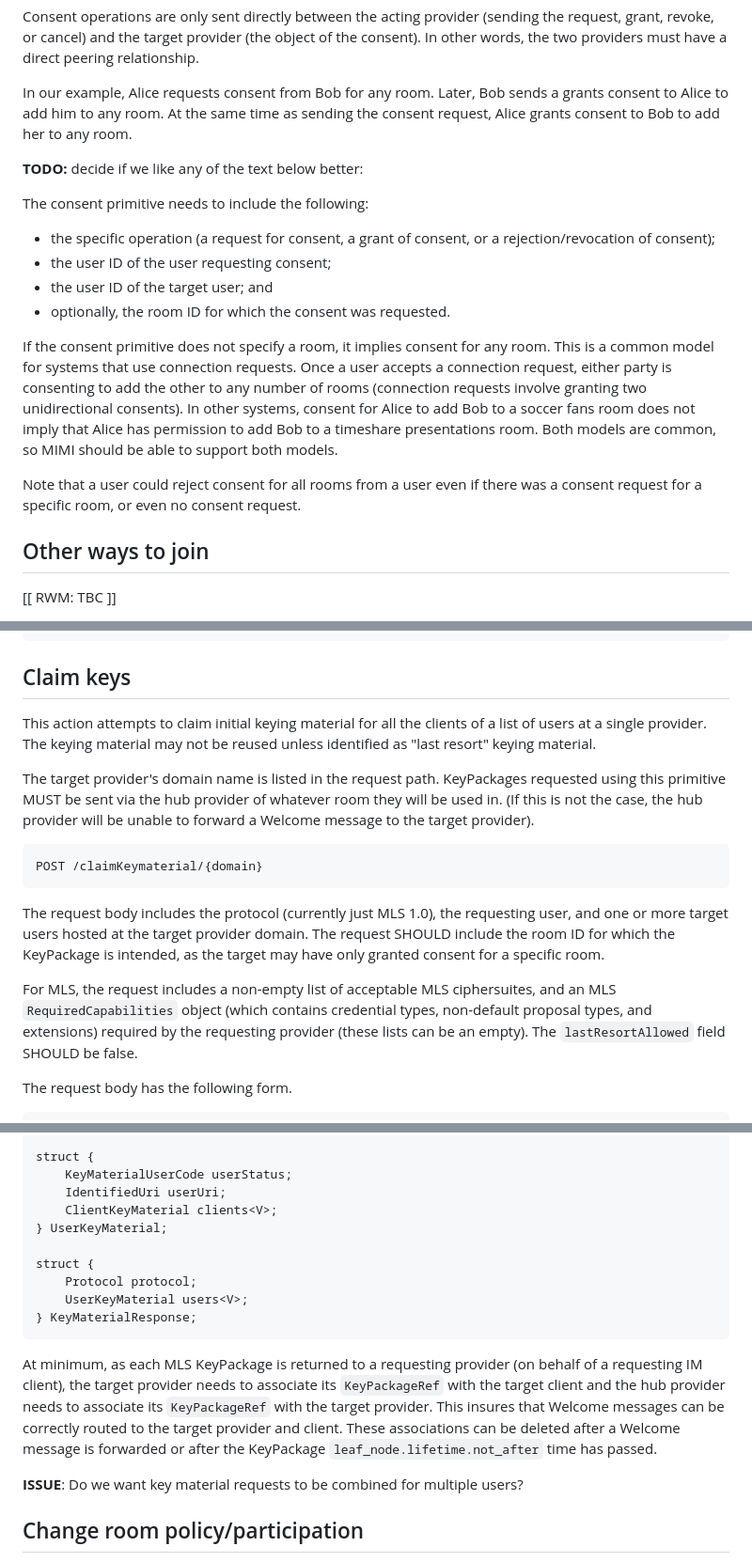
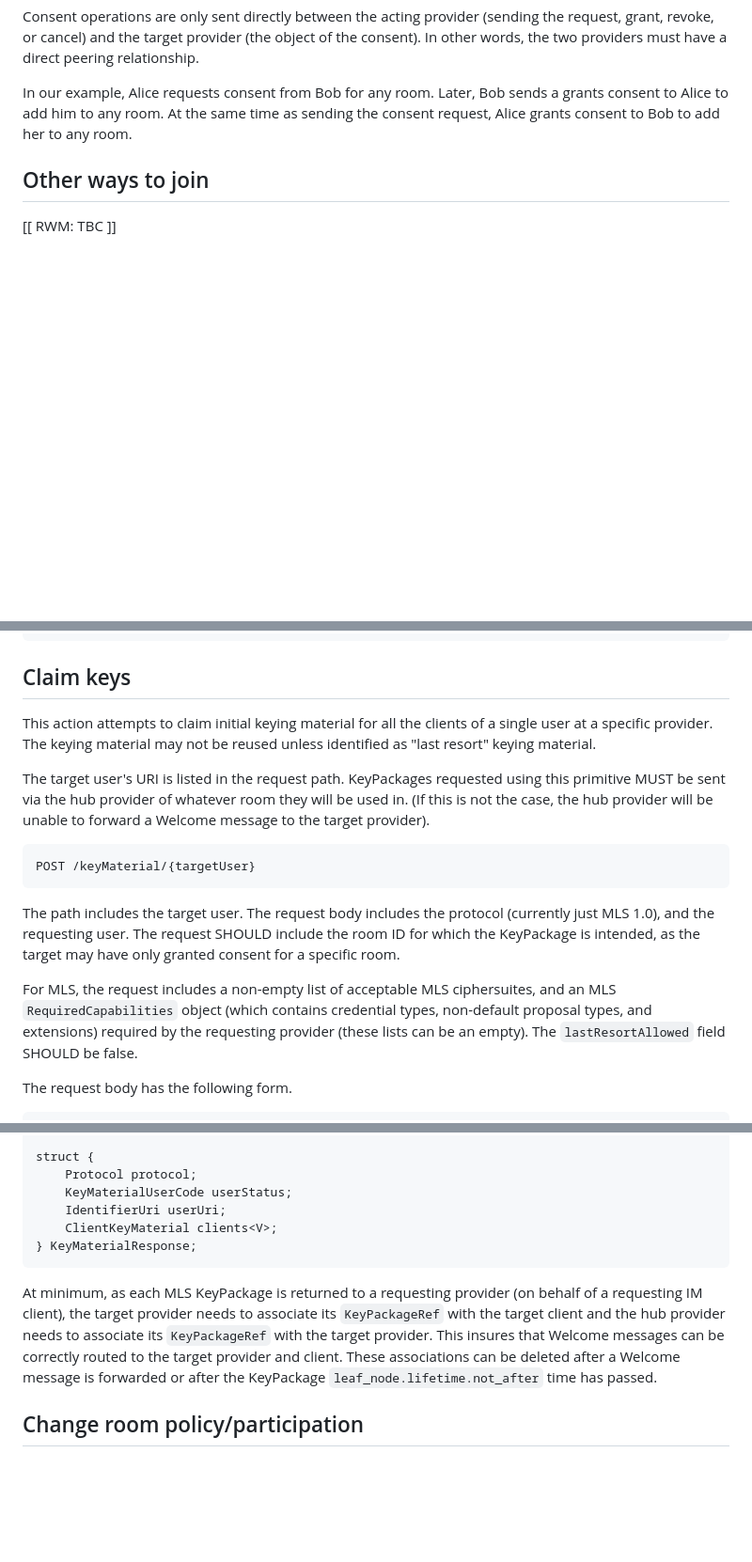
Before and after one commit to bifurcation/mimi-protocol, a Markdown page: draft-barnes-mimi-protocol.md, 3 parts joined by grey strips. Shown at 94% size. Drawn GitHub-style; blank space fills up the shorter version.

Commit message:
removed duplicate text in consent explation. updated keyMaterial primitive to handle exactly one user per request.

```diff
--- a/draft-barnes-mimi-protocol.md
+++ b/draft-barnes-mimi-protocol.md
@@ -498,19 +498,6 @@ Consent operations are only sent directly between the acting provider (sending t
 
 In our example, Alice requests consent from Bob for any room. Later, Bob sends a grants consent to Alice to add him to any room. At the same time as sending the consent request, Alice grants consent to Bob to add her to any room.
 
-**TODO:** decide if we like any of the text below better:
-
-The consent primitive needs to include the following:
-- the specific operation (a request for consent, a grant of consent, or a rejection/revocation of consent);
-- the user ID of the user requesting consent;
-- the user ID of the target user; and
-- optionally, the room ID for which the consent was requested.
-
-
-If the consent primitive does not specify a room, it implies consent for any room. This is a common model for systems that use connection requests. Once a user accepts a connection request, either party is consenting to add the other to any number of rooms (connection requests involve granting two unidirectional consents). In other systems, consent for Alice to add Bob to a soccer fans room does not imply that Alice has permission to add Bob to a timeshare presentations room. Both models are common, so MIMI should be able to support both models.
-
-Note that a user could reject consent for all rooms from a user even if there was a consent request for a specific room, or even no consent request.
-
 ## Other ways to join
 
 [[ RWM: TBC ]]
@@ -616,28 +603,27 @@ struct {
 ## Claim keys
 
 This action attempts to claim initial keying material for all the clients
-of a list of users at a single provider. The keying material may not be
+of a single user at a specific provider. The keying material may not be
 reused unless identified as "last resort" keying material.
 
-The target provider's domain name is listed in the request path. KeyPackages
+The target user's URI is listed in the request path. KeyPackages
 requested using this primitive MUST be sent via the hub provider of whatever
 room they will be used in. (If this is not the case, the hub provider will be
 unable to forward a Welcome message to the target provider).
 
 ~~~
-POST /claimKeymaterial/{domain}
+POST /keyMaterial/{targetUser}
 ~~~
 
-The request body includes the protocol (currently just MLS 1.0), the requesting
-user, and one or more target users hosted at the target provider domain. The
-request SHOULD include the room ID for which the KeyPackage is intended, as the
-target may have only granted consent for a specific room.
+The path includes the target user. The request body includes the protocol
+(currently just MLS 1.0), and the requesting user. The request SHOULD include
+the room ID for which the KeyPackage is intended, as the target may have only
+granted consent for a specific room.
 
-For MLS, the request
-includes a non-empty list of acceptable MLS ciphersuites, and an MLS
-`RequiredCapabilities` object (which contains credential types, non-default
-proposal types, and extensions) required by the requesting provider (these lists
-can be an empty). The `lastResortAllowed` field SHOULD be false.
+For MLS, the request includes a non-empty list of acceptable MLS ciphersuites,
+and an MLS `RequiredCapabilities` object (which contains credential types,
+non-default proposal types, and extensions) required by the requesting provider
+(these lists can be an empty). The `lastResortAllowed` field SHOULD be false.
 
 The request body has the following form.
 
@@ -724,14 +710,10 @@ struct {
 } ClientKeyMaterial;
 
 struct {
+    Protocol protocol;
     KeyMaterialUserCode userStatus;
-    IdentifiedUri userUri;
+    IdentifierUri userUri;
     ClientKeyMaterial clients<V>;
-} UserKeyMaterial;
-
-struct {
-    Protocol protocol;
-    UserKeyMaterial users<V>;
 } KeyMaterialResponse;
 ~~~
 
@@ -743,8 +725,6 @@ messages can be correctly routed to the target provider and client. These
 associations can be deleted after a Welcome message is forwarded or after the
 KeyPackage `leaf_node.lifetime.not_after` time has passed.
 
-
-**ISSUE**: Do we want key material requests to be combined for multiple users?
 
 ## Change room policy/participation
 
```
